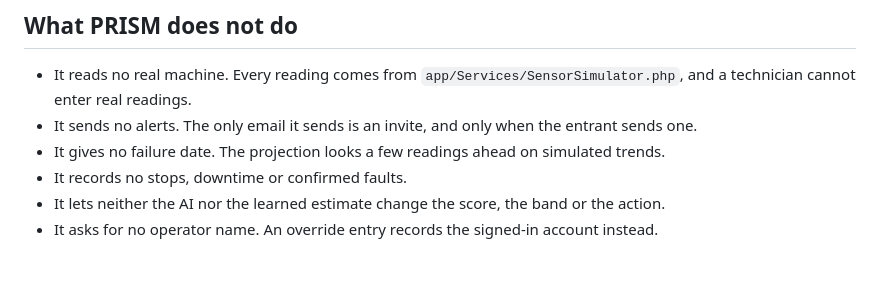
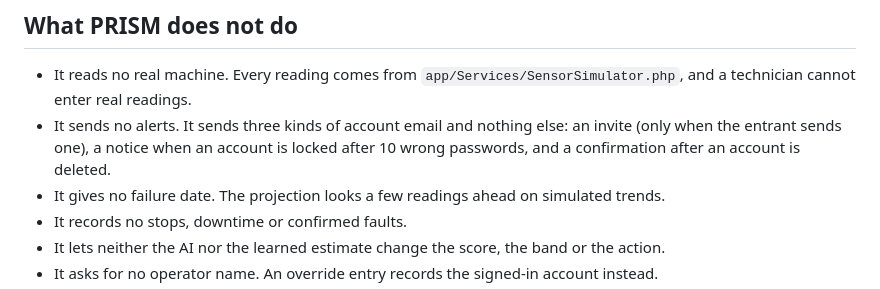
Before and after one commit to moorejp-coder/PredictiveMaintenanceAnalyst, a Markdown page: README.md, the part around the change. GitHub-like rendering; blank space fills up the shorter version.

```diff
--- a/README.md
+++ b/README.md
@@ -30,7 +30,7 @@ Safety disclaimer: PRISM supports a qualified technician and does not replace an
 ## What PRISM does not do
 
 - It reads no real machine. Every reading comes from `app/Services/SensorSimulator.php`, and a technician cannot enter real readings.
-- It sends no alerts. The only email it sends is an invite, and only when the entrant sends one.
+- It sends no alerts. It sends three kinds of account email and nothing else: an invite (only when the entrant sends one), a notice when an account is locked after 10 wrong passwords, and a confirmation after an account is deleted.
 - It gives no failure date. The projection looks a few readings ahead on simulated trends.
 - It records no stops, downtime or confirmed faults.
 - It lets neither the AI nor the learned estimate change the score, the band or the action.
```
Also changed, not shown: SECURITY.md (+4 -4 lines).
